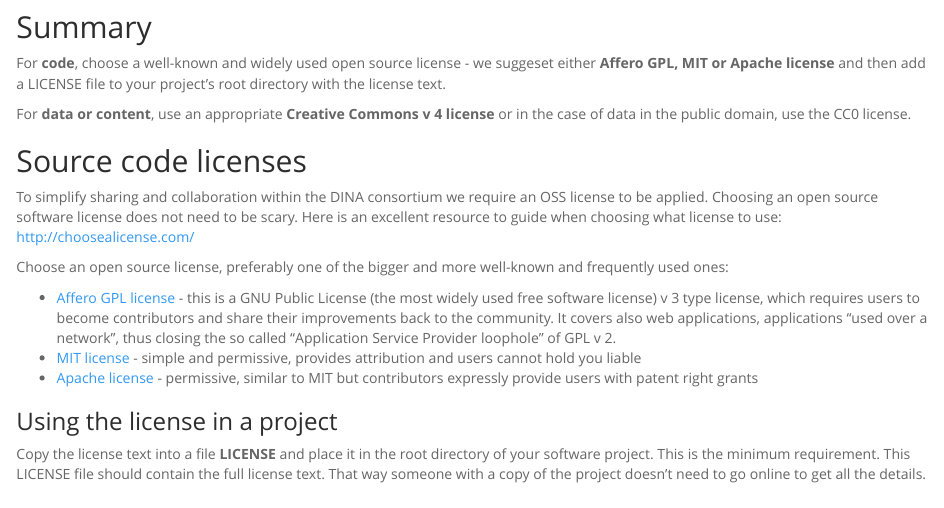
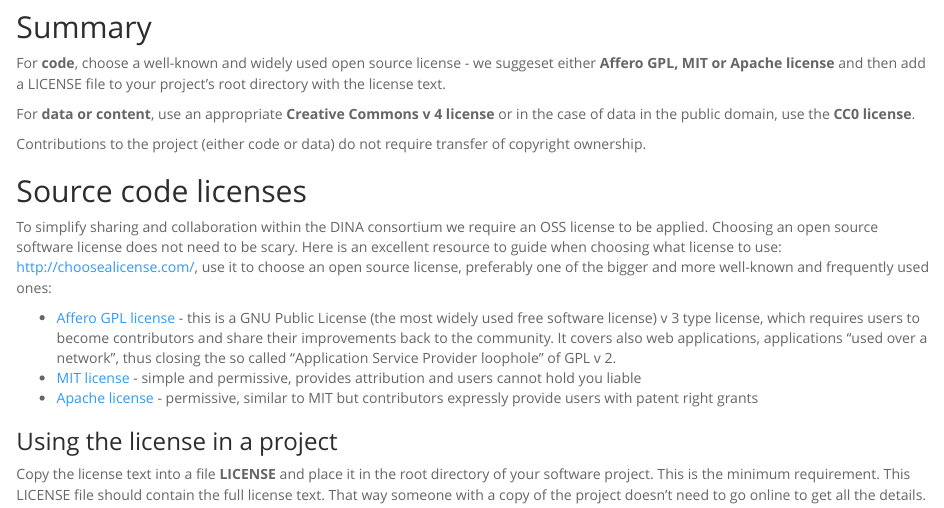
Before and after one commit to DINA-Web/DINA-Web.github.io, an R Markdown document (licensing.Rmd): the page in a window 1100 px wide, from 120 px down. The pictures show the output file licensing.html that the author committed with the source, opened offline.

Commit message:
revision of licensing and style guidelines - from last DINA TC discussion

```diff
--- a/licensing.Rmd
+++ b/licensing.Rmd
@@ -12,13 +12,13 @@
 
 For **code**, choose a well-known and widely used open source license - we suggeset either **Affero GPL, MIT or Apache license** and then add a LICENSE file to your project's root directory with the license text.
 
-For **data or content**, use an appropriate **Creative Commons v 4 license** or in the case of data in the public domain, use the CC0 license.
+For **data or content**, use an appropriate **Creative Commons v 4 license** or in the case of data in the public domain, use the **CC0 license**.
+
+Contributions to the project (either code or data) do not require transfer of copyright ownership.
 
 ## Source code licenses
 
-To simplify sharing and collaboration within the DINA consortium we require an OSS license to be applied. Choosing an open source software license does not need to be scary. Here is an excellent resource to guide when choosing what license to use: <http://choosealicense.com/>
-
-Choose an open source license, preferably one of the bigger and more well-known and frequently used ones:
+To simplify sharing and collaboration within the DINA consortium we require an OSS license to be applied. Choosing an open source software license does not need to be scary. Here is an excellent resource to guide when choosing what license to use: <http://choosealicense.com/>, use it to choose an open source license, preferably one of the bigger and more well-known and frequently used ones:
 
 - [Affero GPL license](http://choosealicense.com/licenses/agpl-3.0/) - this is a GNU Public License (the most widely used free software license) v 3 type license, which requires users to become contributors and share their improvements back to the community. It covers also web applications, applications "used over a network", thus closing the so called "Application Service Provider loophole" of GPL v 2.
 - [MIT license](http://choosealicense.com/licenses/mit/) - simple and permissive, provides attribution and users cannot hold you liable
```
Also changed, not shown: style.Rmd (+3 -3 lines), index.Rmd (line endings or trailing spaces), index.html, licensing.html, style.html.
